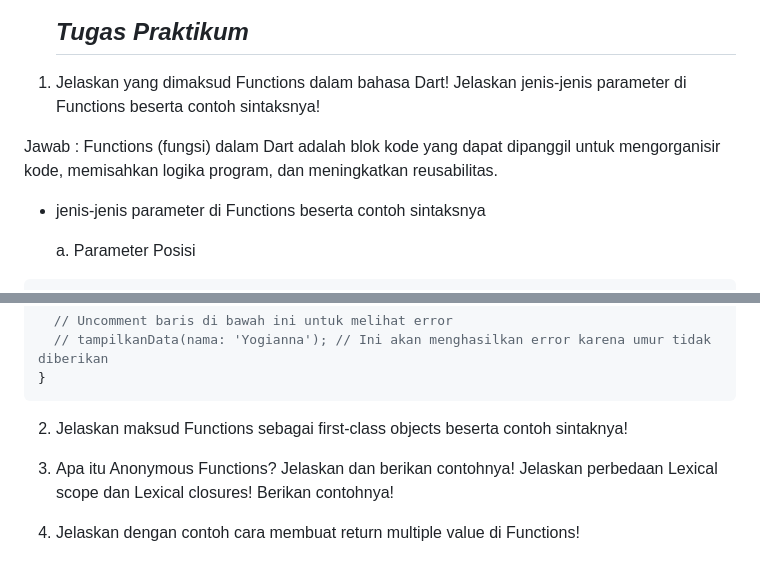
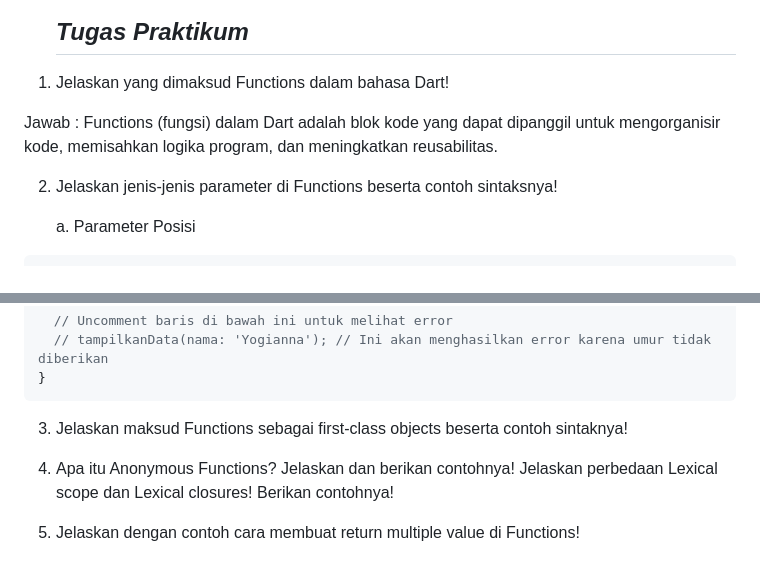
Before and after one commit to yogiannanf/PemrogramanMobile, a Markdown page: LaporanJawabanPraktikum3.md, 2 parts joined by grey strips. Rendered like a GitHub page.

Commit message:
Revisi soal 2

````diff
--- a/LaporanJawabanPraktikum3.md
+++ b/LaporanJawabanPraktikum3.md
@@ -199,11 +199,10 @@ Jawab : Mendefinisikan variabel mahasiswa2 sebagai record dengan elemen position
   ## *Tugas Praktikum*
 
 1. Jelaskan yang dimaksud Functions dalam bahasa Dart!
-Jelaskan jenis-jenis parameter di Functions beserta contoh sintaksnya!
 
 Jawab : Functions (fungsi) dalam Dart adalah blok kode yang dapat dipanggil untuk mengorganisir kode, memisahkan logika program, dan meningkatkan reusabilitas.
 
--  jenis-jenis parameter di Functions beserta contoh sintaksnya
+2. Jelaskan jenis-jenis parameter di Functions beserta contoh sintaksnya!
 
     a. Parameter Posisi
 
@@ -255,9 +254,9 @@ void main() {
 }
 ```
 
-2. Jelaskan maksud Functions sebagai first-class objects beserta contoh sintaknya!
+3. Jelaskan maksud Functions sebagai first-class objects beserta contoh sintaknya!
 
-3. Apa itu Anonymous Functions? Jelaskan dan berikan contohnya!
+4. Apa itu Anonymous Functions? Jelaskan dan berikan contohnya!
 Jelaskan perbedaan Lexical scope dan Lexical closures! Berikan contohnya!
 
-4. Jelaskan dengan contoh cara membuat return multiple value di Functions!
+5. Jelaskan dengan contoh cara membuat return multiple value di Functions!
````
